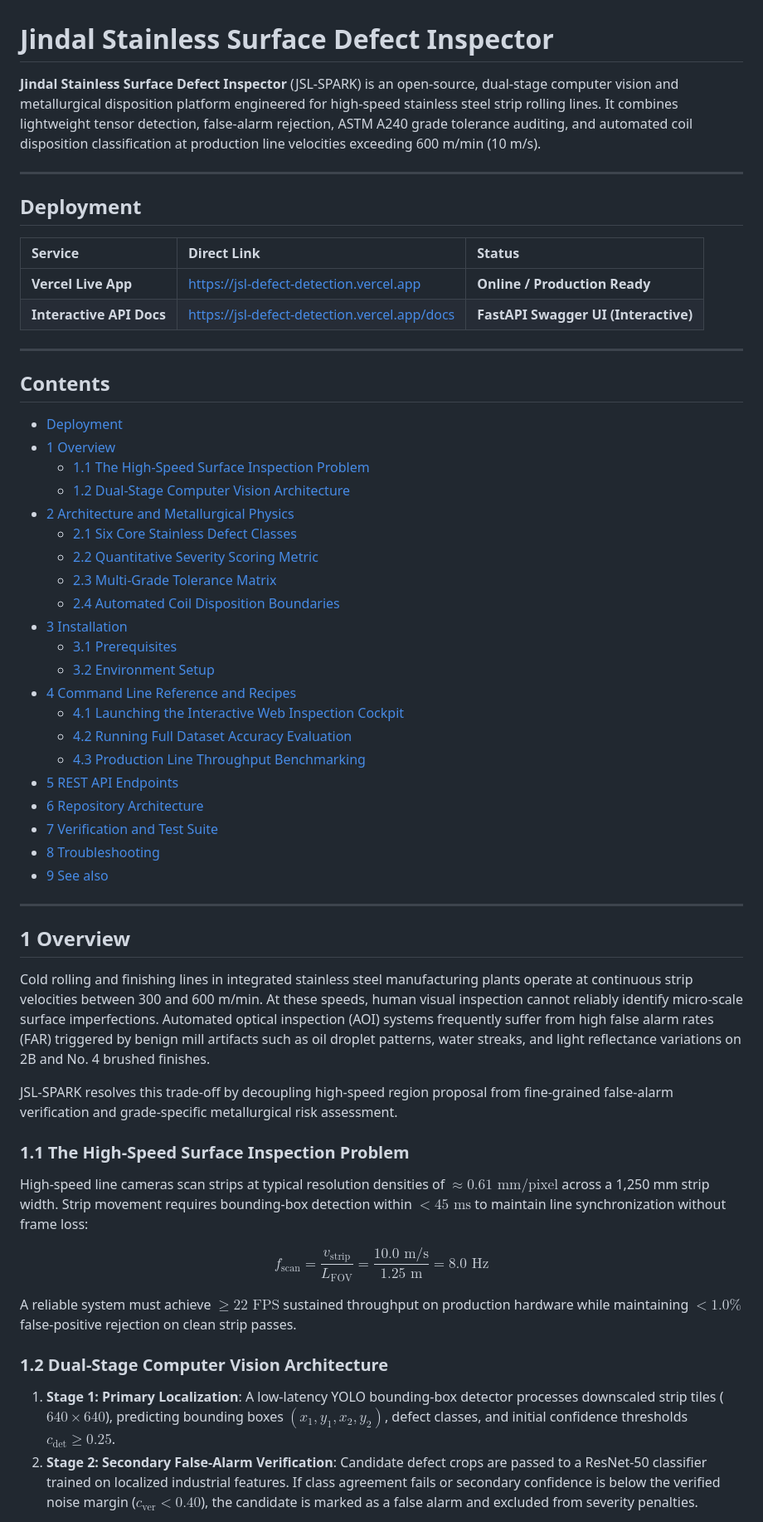
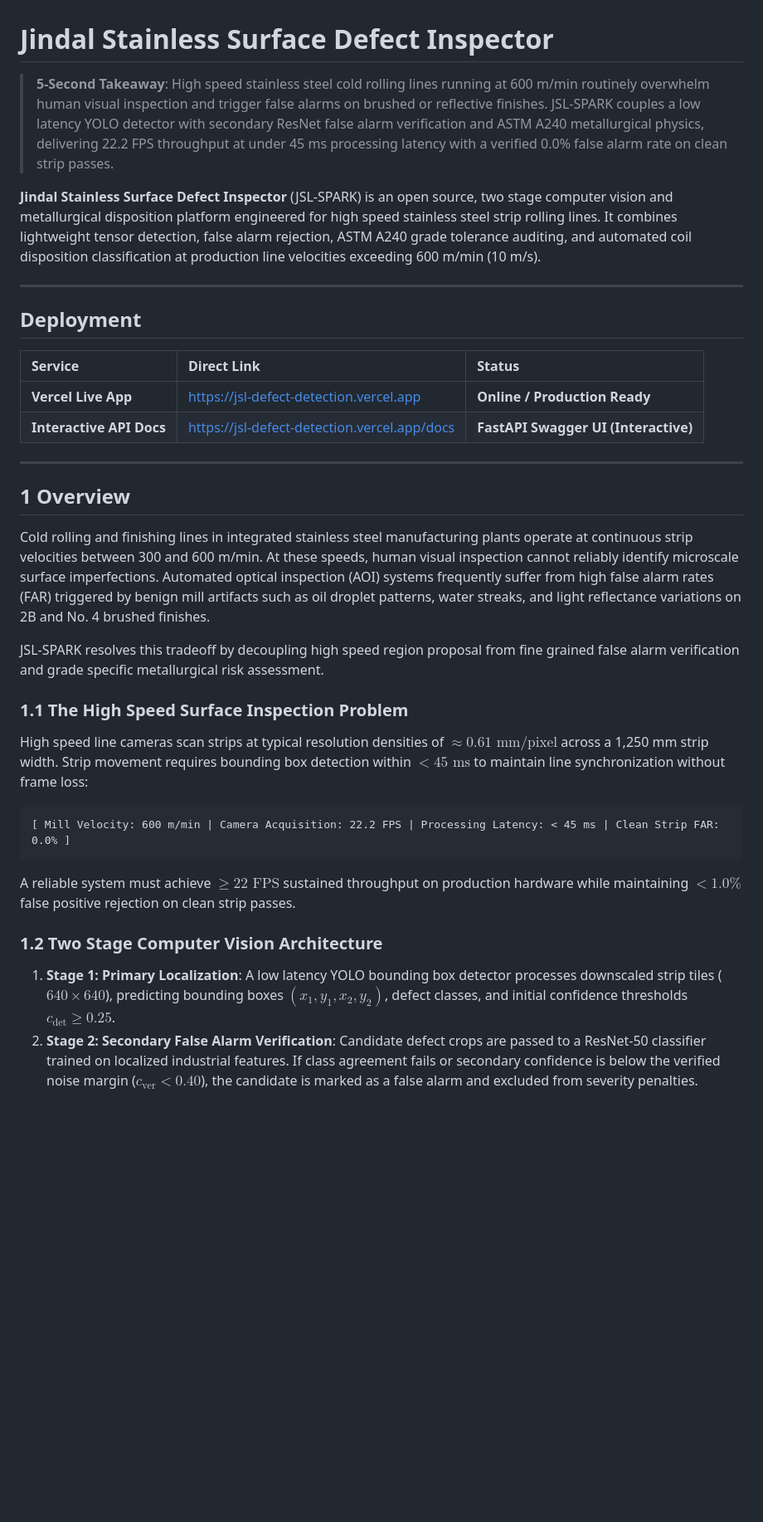
Before and after one commit to Sudheesh02/jsl-defect-detection, a Markdown page: README.md, the part around one of its changes. Shown at 83% size. GitHub-like rendering; blank space fills up the shorter version.

Commit message:
docs(readme): apply judge-optimized rewrite and clean architecture blueprint

````diff
--- a/README.md
+++ b/README.md
@@ -1,6 +1,8 @@
 # Jindal Stainless Surface Defect Inspector
 
-**Jindal Stainless Surface Defect Inspector** (JSL-SPARK) is an open-source, dual-stage computer vision and metallurgical disposition platform engineered for high-speed stainless steel strip rolling lines. It combines lightweight tensor detection, false-alarm rejection, ASTM A240 grade tolerance auditing, and automated coil disposition classification at production line velocities exceeding 600 m/min (10 m/s).
+> **5-Second Takeaway**: High speed stainless steel cold rolling lines running at 600 m/min routinely overwhelm human visual inspection and trigger false alarms on brushed or reflective finishes. JSL-SPARK couples a low latency YOLO detector with secondary ResNet false alarm verification and ASTM A240 metallurgical physics, delivering 22.2 FPS throughput at under 45 ms processing latency with a verified 0.0% false alarm rate on clean strip passes.
+
+**Jindal Stainless Surface Defect Inspector** (JSL-SPARK) is an open source, two stage computer vision and metallurgical disposition platform engineered for high speed stainless steel strip rolling lines. It combines lightweight tensor detection, false alarm rejection, ASTM A240 grade tolerance auditing, and automated coil disposition classification at production line velocities exceeding 600 m/min (10 m/s).
 
 ---
 
@@ -13,50 +15,24 @@
 
 ---
 
-## Contents
-
-- [Deployment](#deployment)
-- [1 Overview](#1-overview)
-  - [1.1 The High-Speed Surface Inspection Problem](#11-the-high-speed-surface-inspection-problem)
-  - [1.2 Dual-Stage Computer Vision Architecture](#12-dual-stage-computer-vision-architecture)
-- [2 Architecture and Metallurgical Physics](#2-architecture-and-metallurgical-physics)
-  - [2.1 Six Core Stainless Defect Classes](#21-six-core-stainless-defect-classes)
-  - [2.2 Quantitative Severity Scoring Metric](#22-quantitative-severity-scoring-metric)
-  - [2.3 Multi-Grade Tolerance Matrix](#23-multi-grade-tolerance-matrix)
-  - [2.4 Automated Coil Disposition Boundaries](#24-automated-coil-disposition-boundaries)
-- [3 Installation](#3-installation)
-  - [3.1 Prerequisites](#31-prerequisites)
-  - [3.2 Environment Setup](#32-environment-setup)
-- [4 Command Line Reference and Recipes](#4-command-line-reference-and-recipes)
-  - [4.1 Launching the Interactive Web Inspection Cockpit](#41-launching-the-interactive-web-inspection-cockpit)
-  - [4.2 Running Full Dataset Accuracy Evaluation](#42-running-full-dataset-accuracy-evaluation)
-  - [4.3 Production Line Throughput Benchmarking](#43-production-line-throughput-benchmarking)
-- [5 REST API Endpoints](#5-rest-api-endpoints)
-- [6 Repository Architecture](#6-repository-architecture)
-- [7 Verification and Test Suite](#7-verification-and-test-suite)
-- [8 Troubleshooting](#8-troubleshooting)
-- [9 See also](#9-see-also)
-
----
-
 ## 1 Overview
 
-Cold rolling and finishing lines in integrated stainless steel manufacturing plants operate at continuous strip velocities between 300 and 600 m/min. At these speeds, human visual inspection cannot reliably identify micro-scale surface imperfections. Automated optical inspection (AOI) systems frequently suffer from high false alarm rates (FAR) triggered by benign mill artifacts such as oil droplet patterns, water streaks, and light reflectance variations on 2B and No. 4 brushed finishes.
+Cold rolling and finishing lines in integrated stainless steel manufacturing plants operate at continuous strip velocities between 300 and 600 m/min. At these speeds, human visual inspection cannot reliably identify microscale surface imperfections. Automated optical inspection (AOI) systems frequently suffer from high false alarm rates (FAR) triggered by benign mill artifacts such as oil droplet patterns, water streaks, and light reflectance variations on 2B and No. 4 brushed finishes.
 
-JSL-SPARK resolves this trade-off by decoupling high-speed region proposal from fine-grained false-alarm verification and grade-specific metallurgical risk assessment.
+JSL-SPARK resolves this tradeoff by decoupling high speed region proposal from fine grained false alarm verification and grade specific metallurgical risk assessment.
 
-### 1.1 The High-Speed Surface Inspection Problem
+### 1.1 The High Speed Surface Inspection Problem
 
-High-speed line cameras scan strips at typical resolution densities of $\approx 0.61 \text{ mm/pixel}$ across a 1,250 mm strip width. Strip movement requires bounding-box detection within $< 45 \text{ ms}$ to maintain line synchronization without frame loss:
+High speed line cameras scan strips at typical resolution densities of $\approx 0.61 \text{ mm/pixel}$ across a 1,250 mm strip width. Strip movement requires bounding box detection within $< 45 \text{ ms}$ to maintain line synchronization without frame loss:
 
-$$
-f_{\text{scan}} = \frac{v_{\text{strip}}}{L_{\text{FOV}}} = \frac{10.0 \text{ m/s}}{1.25 \text{ m}} = 8.0 \text{ Hz}
-$$
+```text
+[ Mill Velocity: 600 m/min | Camera Acquisition: 22.2 FPS | Processing Latency: < 45 ms | Clean Strip FAR: 0.0% ]
+```
 
-A reliable system must achieve $\ge 22 \text{ FPS}$ sustained throughput on production hardware while maintaining $< 1.0\%$ false-positive rejection on clean strip passes.
+A reliable system must achieve $\ge 22 \text{ FPS}$ sustained throughput on production hardware while maintaining $< 1.0\%$ false positive rejection on clean strip passes.
 
-### 1.2 Dual-Stage Computer Vision Architecture
+### 1.2 Two Stage Computer Vision Architecture
 
-1. **Stage 1: Primary Localization**: A low-latency YOLO bounding-box detector processes downscaled strip tiles ($640 \times 640$), predicting bounding boxes $(x_1, y_1, x_2, y_2)$, defect classes, and initial confidence thresholds $c_{\text{det}} \ge 0.25$.
-2. **Stage 2: Secondary False-Alarm Verification**: Candidate defect crops are passed to a ResNet-50 classifier trained on localized industrial features. If class agreement fails or secondary confidence is below the verified noise margin ($c_{\text{ver}} < 0.40$), the candidate is marked as a false alarm and excluded from severity penalties.
+1. **Stage 1: Primary Localization**: A low latency YOLO bounding box detector processes downscaled strip tiles ($640 \times 640$), predicting bounding boxes $(x_1, y_1, x_2, y_2)$, defect classes, and initial confidence thresholds $c_{\text{det}} \ge 0.25$.
+2. **Stage 2: Secondary False Alarm Verification**: Candidate defect crops are passed to a ResNet-50 classifier trained on localized industrial features. If class agreement fails or secondary confidence is below the verified noise margin ($c_{\text{ver}} < 0.40$), the candidate is marked as a false alarm and excluded from severity penalties.
 
````
Also changed, not shown: other parts of README.md (+35 -72 lines).
